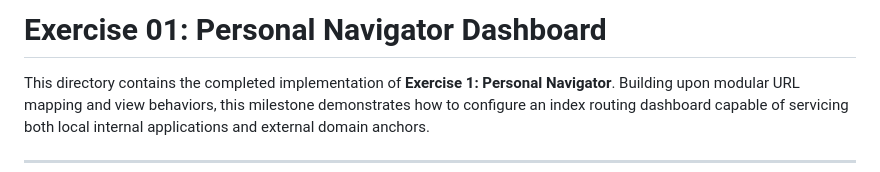
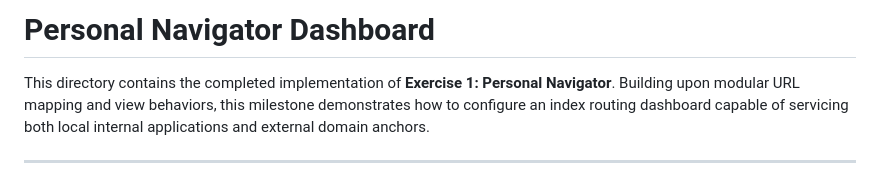
Before and after one commit to pirihsahito/Python-Django-Fundamentals, a Markdown page: personal_navigator/README.md, the part around the change. Drawn GitHub-style.

Commit message:
Update README with Personal Navigator details

```diff
--- a/personal_navigator/README.md
+++ b/personal_navigator/README.md
@@ -1,4 +1,4 @@
-# Exercise 01: Personal Navigator Dashboard
+# Personal Navigator Dashboard
 
 This directory contains the completed implementation of **Exercise 1: Personal Navigator**. Building upon modular URL mapping and view behaviors, this milestone demonstrates how to configure an index routing dashboard capable of servicing both local internal applications and external domain anchors.
 
```
